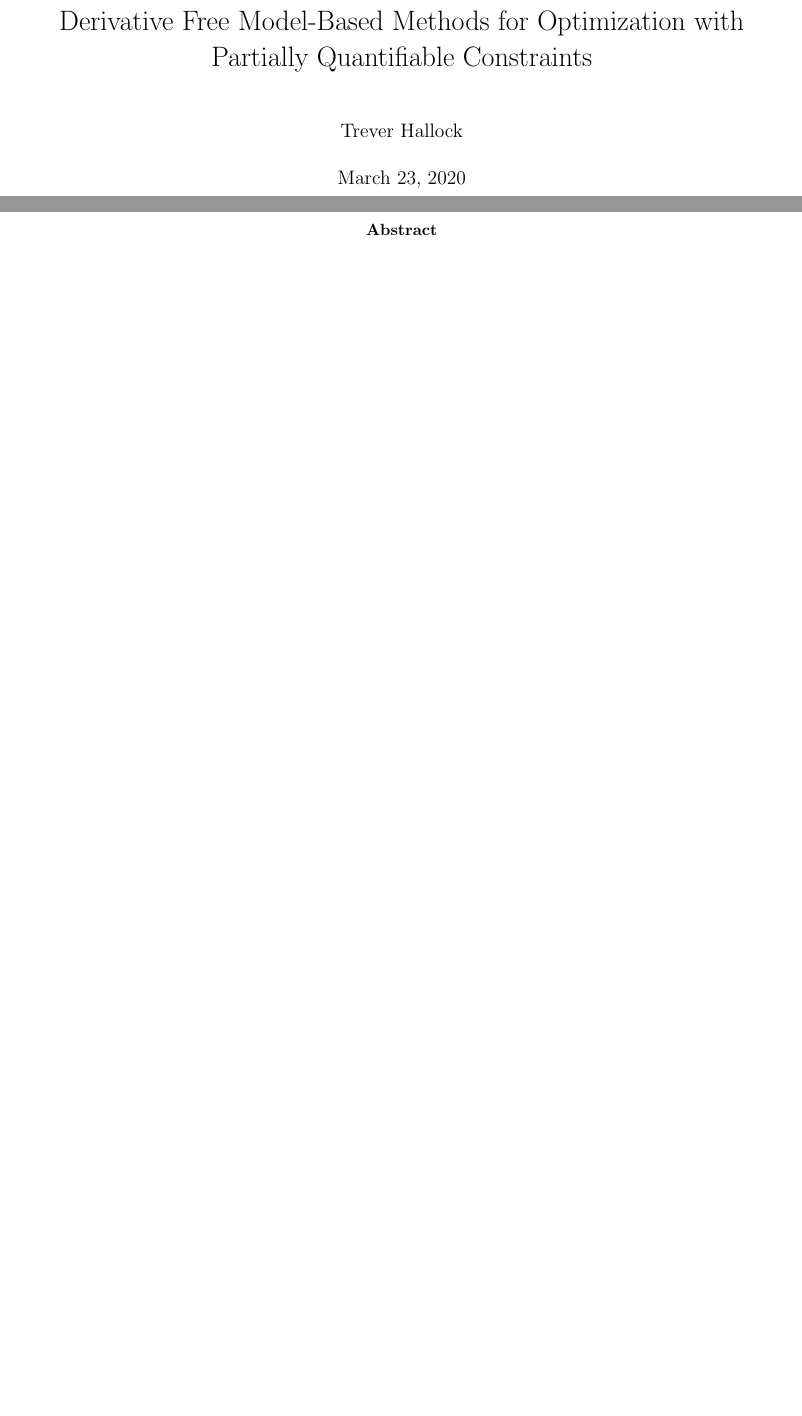
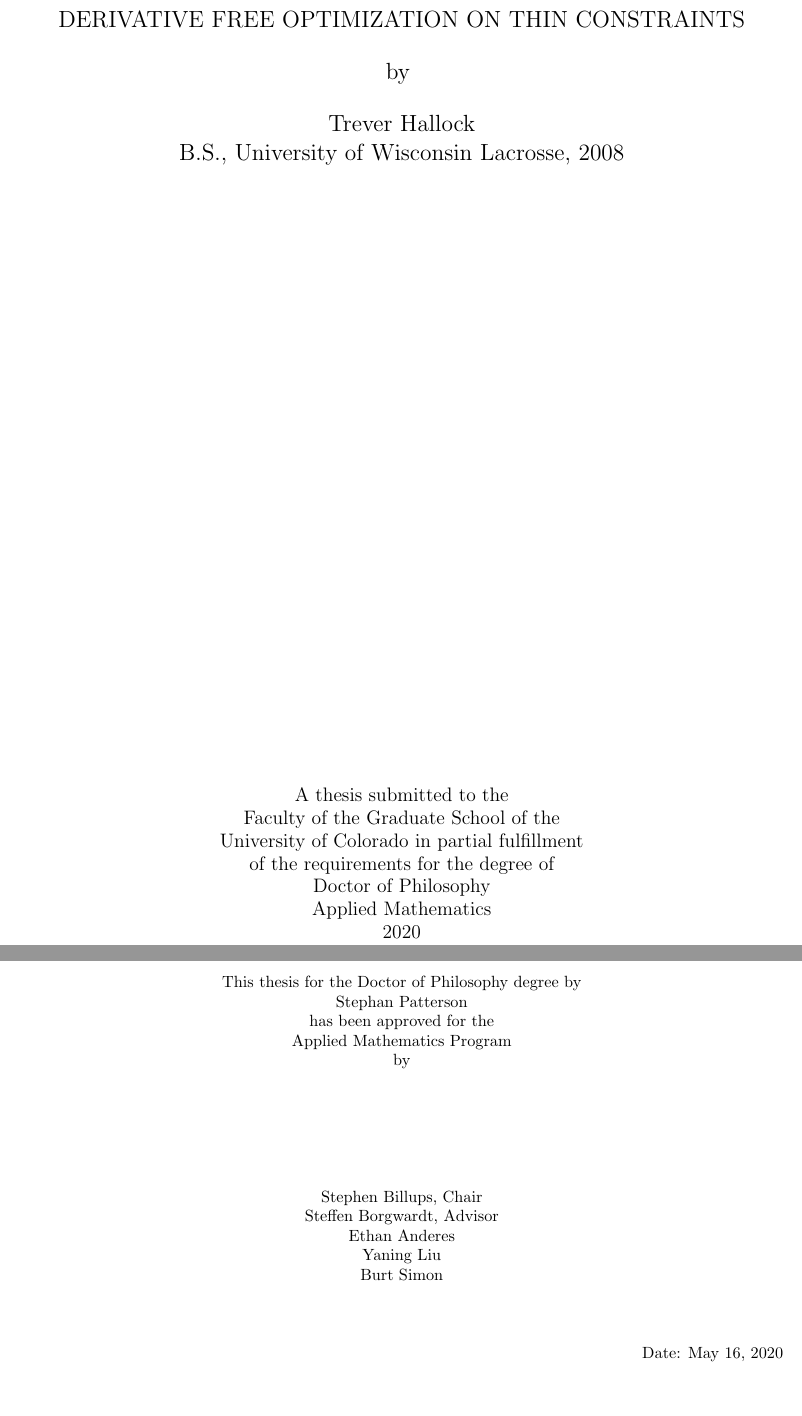
Before and after one commit to tlhallock/line-search-dfo, a LaTeX thesis (paper/dissertation.tex, which reads paper/portions/titlepage.tex): two parts of pages 1 and 2 of 48 before the commit and two parts of pages 1 and 2 of 49 after it, joined at a grey line, cut at the place of the change, the shorter picture padded with empty space. Compiled offline with pdfLaTeX.

Commit message:
started to conform to university dissertation guidelines

```diff
--- a/paper/dissertation.tex
+++ b/paper/dissertation.tex
@@ -19,5 +21,28 @@
 \begin{document}
+    \pagenumbering{roman}
+\input{portions/titlepage}
 
-\maketitle
+\newpage
 
-\begin{abstract}
+\vspace{1in}
+    \setcounter{page}{2}
+
+\begin{center}
+This thesis for the Doctor of Philosophy degree by \\
+Stephan Patterson\\
+has been approved for the \\
+Applied Mathematics Program\\
+by\\
+\vspace{1in}
+Stephen Billups, Chair\\
+Steffen Borgwardt, Advisor\\
+Ethan Anderes\\
+Yaning Liu \\
+Burt Simon \\
+
+\vspace{.5in}
+
+\hfill Date: May 16, 2020
+\end{center}
+
+\newpage
--- /dev/null
+++ b/paper/portions/titlepage.tex
@@ -0,0 +1,27 @@
+
+\begin{titlepage}
+    \begin{center}
+        \vspace*{1cm}
+
+        \Large
+        {DERIVATIVE FREE OPTIMIZATION ON THIN CONSTRAINTS}
+
+        \vspace{0.5cm}
+
+        {by}
+        \vspace{0.5cm}
+
+        \Large
+        {Trever Hallock}\\
+        	{B.S., University of Wisconsin Lacrosse, 2008}\\
+
+        \vfill
+
+        \large
+A thesis submitted to the\\
+Faculty of the Graduate School of the \\
+University of Colorado in partial fulfillment\\
+ of the requirements for the degree of \\
+ Doctor of Philosophy \\
+Applied Mathematics \\
+2020
```
Also changed, not shown: paper/dissertation.tex (15 more changed lines), paper/portions/titlepage.tex (5 more changed lines).
